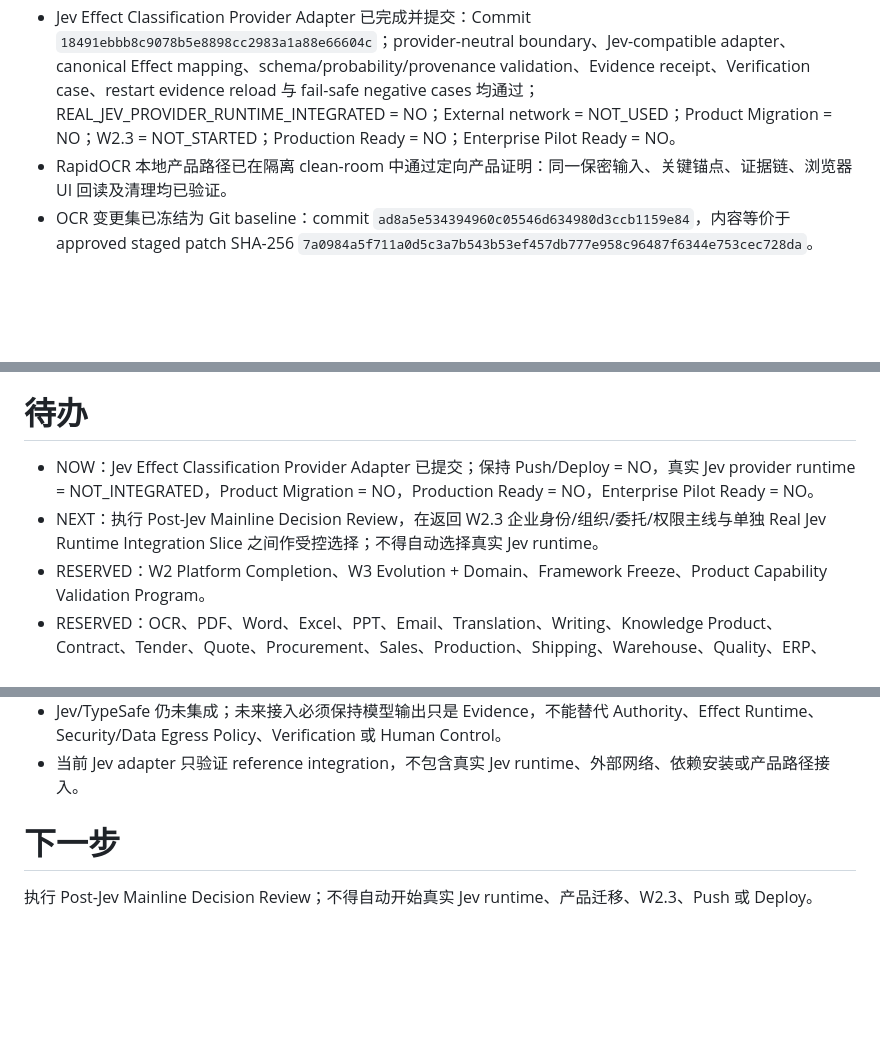
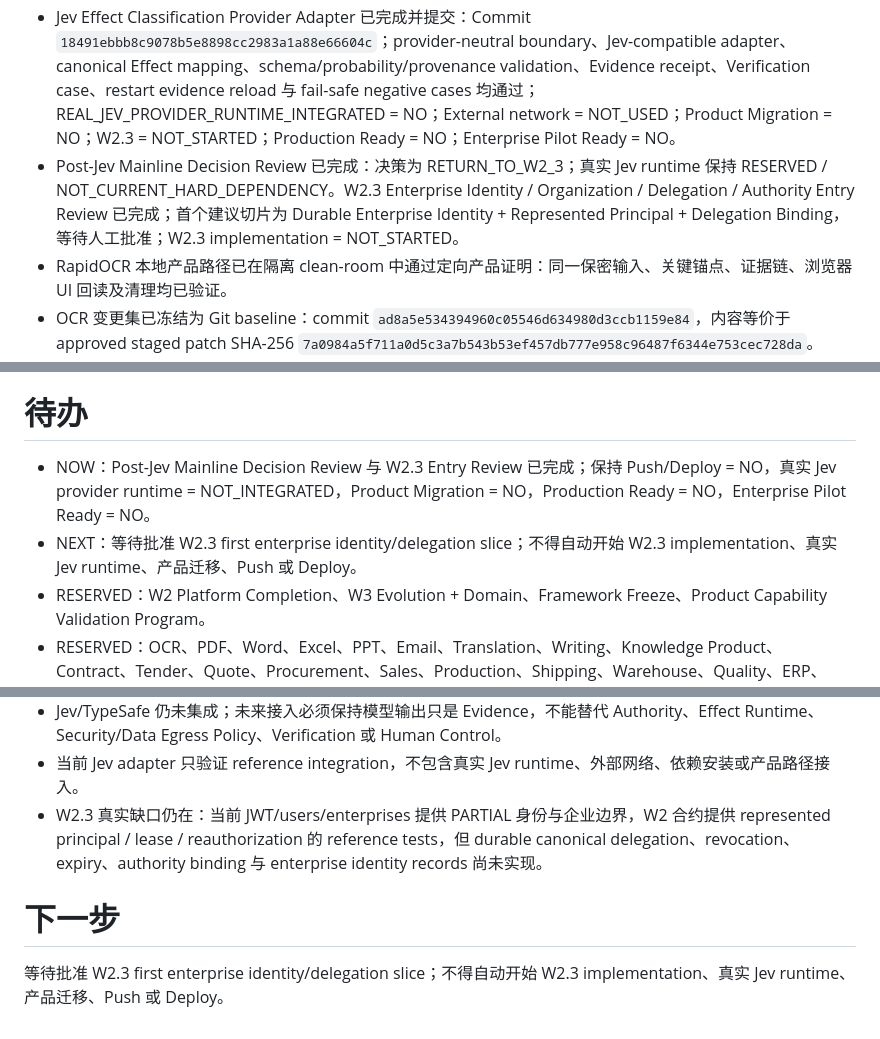
Before and after one commit to shirunjies8-png/personal-ai-os-ai-ai-erp, a Markdown page: project.md, 3 parts joined by grey strips. GitHub-like rendering; blank space fills up the shorter version.

Commit message:
chore(project): record RealityOS W2.3 entry review

```diff
--- a/project.md
+++ b/project.md
@@ -15,6 +15,7 @@
 - W2.2.1 owner-backed Evidence / Verification / Recovery durable linkage 已完成并提交：Commit `92c31640fe223e6fd2b5a04fa4fcc58b2a0b9ed0`；Recovery retry execution = NOT_COMPLETE；Enterprise Identity/Organization = NOT_COMPLETE；Human Control durability/runtime = NOT_COMPLETE；TypeSafe/Jev = NEXT_CANDIDATE / NOT_INTEGRATED；Production Ready = NO；Enterprise Pilot Ready = NO。
 - TypeSafe/Jev Provider Integration Entry Review 已完成：Jev 仅定位为 Probabilistic Semantic Classifier / Structured Inference Provider，最小后续切片为 Effect Classification Provider Adapter；Jev = NOT_INTEGRATED；Product Migration = NO；W2.3 = NOT_STARTED；Production Ready = NO；Enterprise Pilot Ready = NO。
 - Jev Effect Classification Provider Adapter 已完成并提交：Commit `18491ebbb8c9078b5e8898cc2983a1a88e66604c`；provider-neutral boundary、Jev-compatible adapter、canonical Effect mapping、schema/probability/provenance validation、Evidence receipt、Verification case、restart evidence reload 与 fail-safe negative cases 均通过；REAL_JEV_PROVIDER_RUNTIME_INTEGRATED = NO；External network = NOT_USED；Product Migration = NO；W2.3 = NOT_STARTED；Production Ready = NO；Enterprise Pilot Ready = NO。
+- Post-Jev Mainline Decision Review 已完成：决策为 RETURN_TO_W2_3；真实 Jev runtime 保持 RESERVED / NOT_CURRENT_HARD_DEPENDENCY。W2.3 Enterprise Identity / Organization / Delegation / Authority Entry Review 已完成；首个建议切片为 Durable Enterprise Identity + Represented Principal + Delegation Binding，等待人工批准；W2.3 implementation = NOT_STARTED。
 - RapidOCR 本地产品路径已在隔离 clean-room 中通过定向产品证明：同一保密输入、关键锚点、证据链、浏览器 UI 回读及清理均已验证。
 - OCR 变更集已冻结为 Git baseline：commit `ad8a5e534394960c05546d634980d3ccb1159e84`，内容等价于 approved staged patch SHA-256 `7a0984a5f711a0d5c3a7b543b53ef457db777e958c96487f6344e753cec728da`。
 - 已按 `tools/ocr-benchmark/rapidocr311.lock` 恢复持久化私有 RapidOCR Python 3.11 runtime：RapidOCR `3.9.2`、ONNX Runtime `1.29.0`、det/cls/rec 均使用 `CPUExecutionProvider`。
@@ -42,8 +43,8 @@
 
 # 待办
 
-- NOW：Jev Effect Classification Provider Adapter 已提交；保持 Push/Deploy = NO，真实 Jev provider runtime = NOT_INTEGRATED，Product Migration = NO，Production Ready = NO，Enterprise Pilot Ready = NO。
-- NEXT：执行 Post-Jev Mainline Decision Review，在返回 W2.3 企业身份/组织/委托/权限主线与单独 Real Jev Runtime Integration Slice 之间作受控选择；不得自动选择真实 Jev runtime。
+- NOW：Post-Jev Mainline Decision Review 与 W2.3 Entry Review 已完成；保持 Push/Deploy = NO，真实 Jev provider runtime = NOT_INTEGRATED，Product Migration = NO，Production Ready = NO，Enterprise Pilot Ready = NO。
+- NEXT：等待批准 W2.3 first enterprise identity/delegation slice；不得自动开始 W2.3 implementation、真实 Jev runtime、产品迁移、Push 或 Deploy。
 - RESERVED：W2 Platform Completion、W3 Evolution + Domain、Framework Freeze、Product Capability Validation Program。
 - RESERVED：OCR、PDF、Word、Excel、PPT、Email、Translation、Writing、Knowledge Product、Contract、Tender、Quote、Procurement、Sales、Production、Shipping、Warehouse、Quality、ERP、MES、Equipment、Data Analysis、GEO、WorkBuddy、Agent Economy、Robot、Physical AI、Effect Reality Closure Demo 均后移到 Product Validation Backlog。
 - RESERVED：在 OCR 变更正式集成后，使用用户明确提供的原始乱码文件执行同输入产品 Reality Proof；未获得该输入不得关闭真实用户 OCR 乱码问题。
@@ -65,7 +66,8 @@
 - Effect Governance v1 当前为 `CONTRACT_ONLY` 验证级别，不代表真实外部 mutation 或生产 Effect Closure 已完成。
 - Jev/TypeSafe 仍未集成；未来接入必须保持模型输出只是 Evidence，不能替代 Authority、Effect Runtime、Security/Data Egress Policy、Verification 或 Human Control。
 - 当前 Jev adapter 只验证 reference integration，不包含真实 Jev runtime、外部网络、依赖安装或产品路径接入。
+- W2.3 真实缺口仍在：当前 JWT/users/enterprises 提供 PARTIAL 身份与企业边界，W2 合约提供 represented principal / lease / reauthorization 的 reference tests，但 durable canonical delegation、revocation、expiry、authority binding 与 enterprise identity records 尚未实现。
 
 # 下一步
 
-执行 Post-Jev Mainline Decision Review；不得自动开始真实 Jev runtime、产品迁移、W2.3、Push 或 Deploy。
+等待批准 W2.3 first enterprise identity/delegation slice；不得自动开始 W2.3 implementation、真实 Jev runtime、产品迁移、Push 或 Deploy。
```
